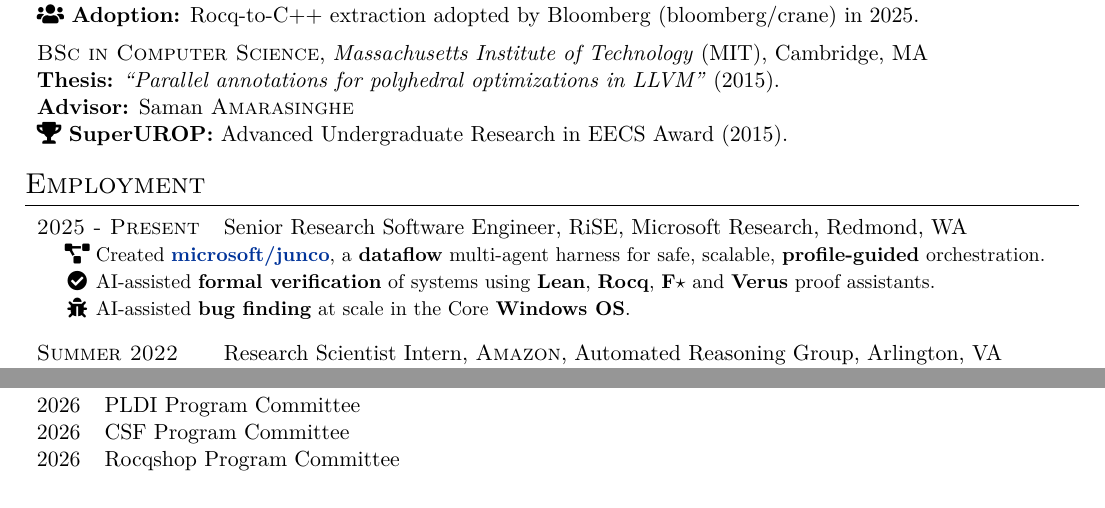
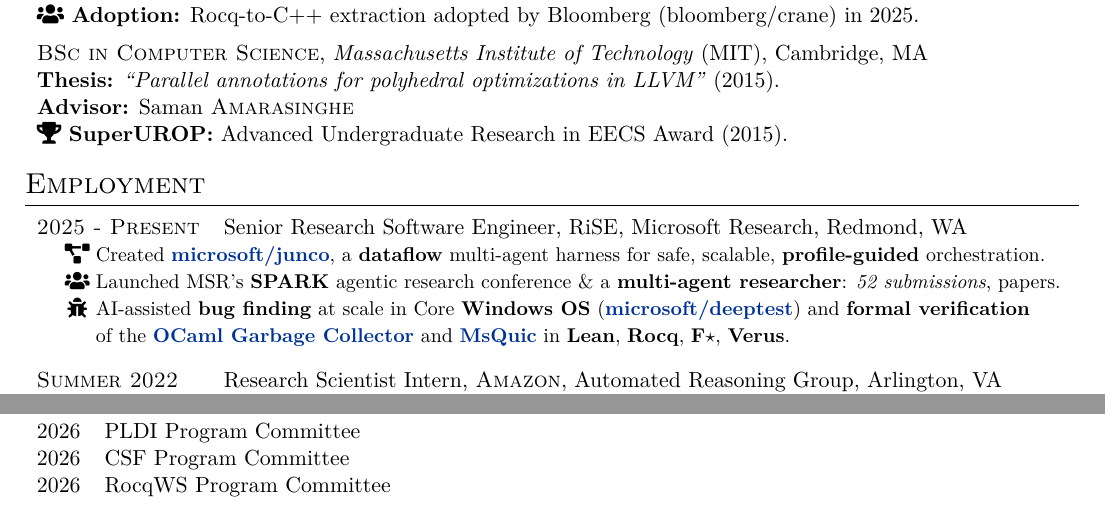
Before and after one commit to elefthei/resume, a LaTeX document (elefthei.tex, which reads committee.tex, industry.tex): two parts of pages 1 and 2 of 2, joined at a grey line, cut so that both start at the same text. Compiled offline with XeLaTeX.

Commit message:
Add SPARK, deeptest, OCaml GC/MsQuic verification; RocqWS PC

```diff
--- a/committee.tex
+++ b/committee.tex
@@ -1,5 +1,5 @@
 \begin{tabular}{l l}
   2026 & PLDI Program Committee \\
   2026 & CSF Program Committee \\
-  2026 & Rocqshop Program Committee \\
+  2026 & RocqWS Program Committee \\
 \end{tabular}
--- a/industry.tex
+++ b/industry.tex
@@ -1,8 +1,9 @@
 \begin{tabular}{l l}
   \textsc{2025 - Present} & Senior Research Software Engineer, RiSE, Microsoft Research, Redmond, WA\\
     \ijline{\faProjectDiagram}{Created \href{https://github.com/microsoft/junco}{\textbf{microsoft/junco}}, a \textbf{dataflow} multi-agent harness for safe, scalable, \textbf{profile-guided} orchestration.}\\
-    \ijline{\faCheckCircle}{AI-assisted \textbf{formal verification} of systems using \textbf{Lean}, \textbf{Rocq}, \textbf{F$\star$} and \textbf{Verus} proof assistants.}\\
-    \ijline{\faBug}{AI-assisted \textbf{bug finding} at scale in the Core \textbf{Windows OS}.}\\[0.8em]
+    \ijline{\faUsers}{Launched MSR's \textbf{SPARK} agentic research conference \& a \textbf{multi-agent researcher}: \emph{52 submissions}, papers.}\\
+    \ijline{\faBug}{AI-assisted \textbf{bug finding} at scale in Core \textbf{Windows OS} (\href{https://github.com/microsoft/deeptest}{\textbf{microsoft/deeptest}}) and \textbf{formal verification}}\\
+    \ijline{}{of the \href{https://risemsr.github.io/blog/2026-08-21-gc/}{\textbf{OCaml Garbage Collector}} and \href{https://github.com/microsoft/msquic}{\textbf{MsQuic}} in \textbf{Lean}, \textbf{Rocq}, \textbf{F$\star$}, \textbf{Verus}.}\\[0.8em]
 
   \textsc{Summer 2022} & Research Scientist Intern, \textsc{Amazon}, Automated Reasoning Group, Arlington, VA\\
     \ijline{\faCheckCircle}{Worked in the \textbf{formalization} of the Cedar authorization language and the Cedar validator.}\\
```
Also changed, not shown: elefthei.pdf.
